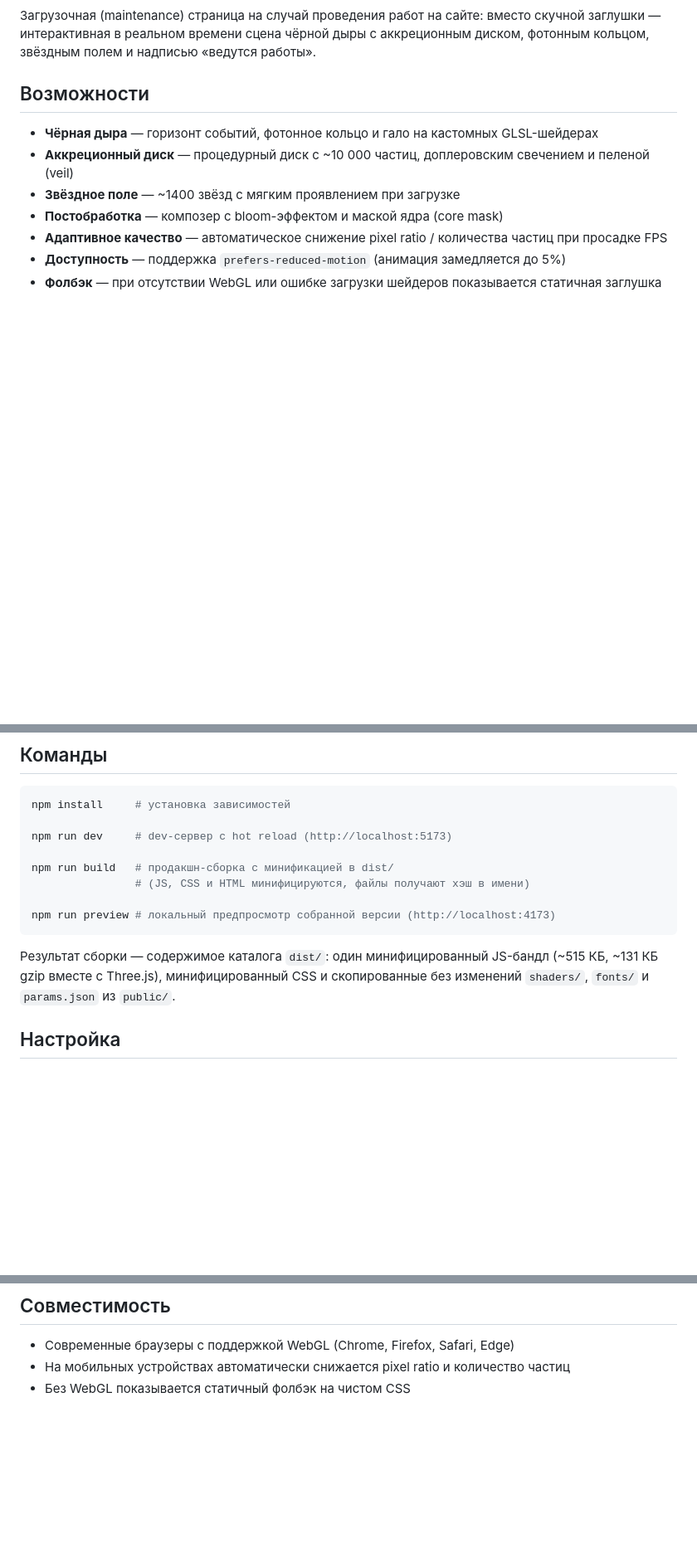
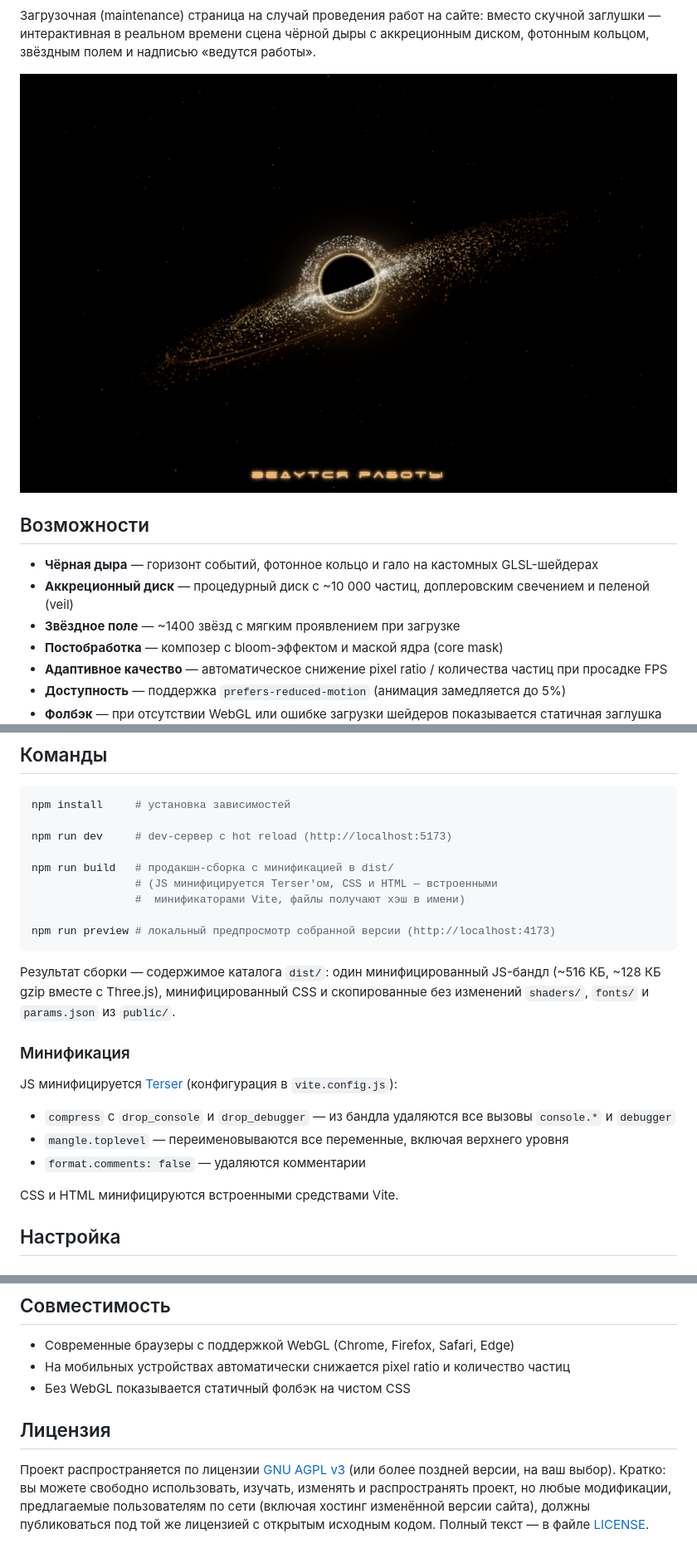
Before and after one commit to ruslan-onishchenko/blackhole, a Markdown page: README.md, 3 parts joined by grey strips. Shown at 83% size. GitHub-like rendering; pictures changed too: screen.png (added); blank space fills up the shorter version.

````diff
--- a/README.md
+++ b/README.md
@@ -3,4 +6,6 @@
 Загрузочная (maintenance) страница на случай проведения работ на сайте: вместо скучной заглушки — интерактивная в реальном времени сцена чёрной дыры с аккреционным диском, фотонным кольцом, звёздным полем и надписью «ведутся работы».
+
+![Скриншот сцены](screen.png)
 
 ## Возможности
 
@@ -52,12 +58,23 @@ npm install     # установка зависимостей
 npm run dev     # dev-сервер с hot reload (http://localhost:5173)
 
 npm run build   # продакшн-сборка с минификацией в dist/
-                # (JS, CSS и HTML минифицируются, файлы получают хэш в имени)
+                # (JS минифицируется Terser'ом, CSS и HTML — встроенными
+                #  минификаторами Vite, файлы получают хэш в имени)
 
 npm run preview # локальный предпросмотр собранной версии (http://localhost:4173)
 ```
 
-Результат сборки — содержимое каталога `dist/`: один минифицированный JS-бандл (~515 КБ, ~131 КБ gzip вместе с Three.js), минифицированный CSS и скопированные без изменений `shaders/`, `fonts/` и `params.json` из `public/`.
+Результат сборки — содержимое каталога `dist/`: один минифицированный JS-бандл (~516 КБ, ~128 КБ gzip вместе с Three.js), минифицированный CSS и скопированные без изменений `shaders/`, `fonts/` и `params.json` из `public/`.
+
+### Минификация
+
+JS минифицируется [Terser](https://terser.org/) (конфигурация в `vite.config.js`):
+
+- `compress` c `drop_console` и `drop_debugger` — из бандла удаляются все вызовы `console.*` и `debugger`
+- `mangle.toplevel` — переименовываются все переменные, включая верхнего уровня
+- `format.comments: false` — удаляются комментарии
+
+CSS и HTML минифицируются встроенными средствами Vite.
 
 ## Настройка
 
@@ -78,3 +95,7 @@ npm run preview # локальный предпросмотр собранной
 - Современные браузеры с поддержкой WebGL (Chrome, Firefox, Safari, Edge)
 - На мобильных устройствах автоматически снижается pixel ratio и количество частиц
 - Без WebGL показывается статичный фолбэк на чистом CSS
+
+## Лицензия
+
+Проект распространяется по лицензии [GNU AGPL v3](LICENSE) (или более поздней версии, на ваш выбор). Кратко: вы можете свободно использовать, изучать, изменять и распространять проект, но любые модификации, предлагаемые пользователям по сети (включая хостинг изменённой версии сайта), должны публиковаться под той же лицензией с открытым исходным кодом. Полный текст — в файле [LICENSE](LICENSE).
````
Also changed, not shown: other parts of README.md (+4 -0 lines), 4 other files.
